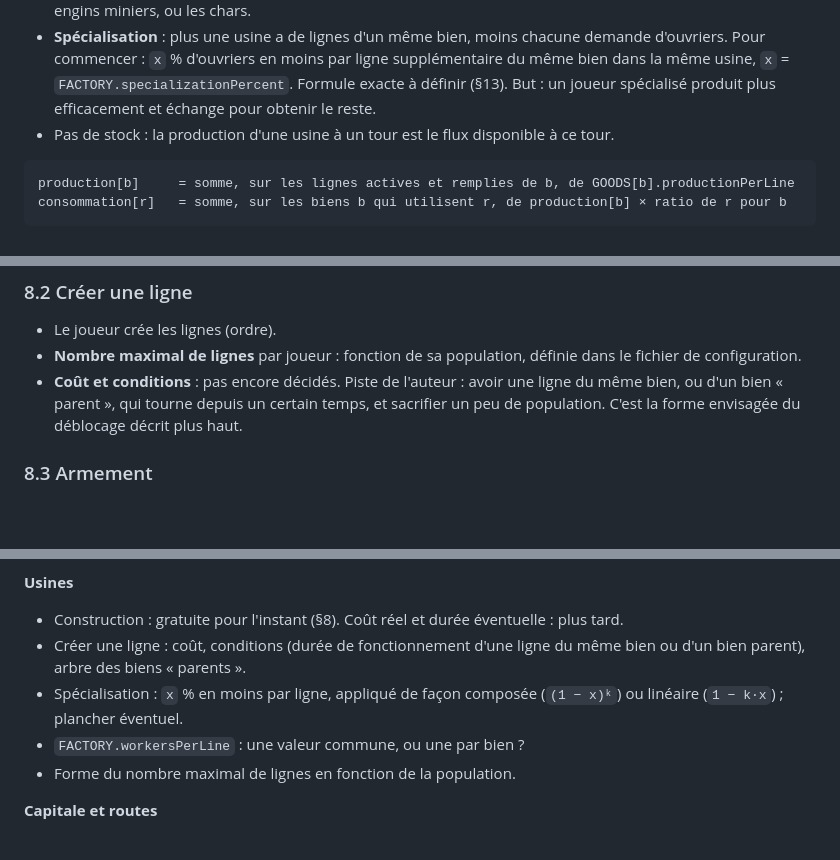
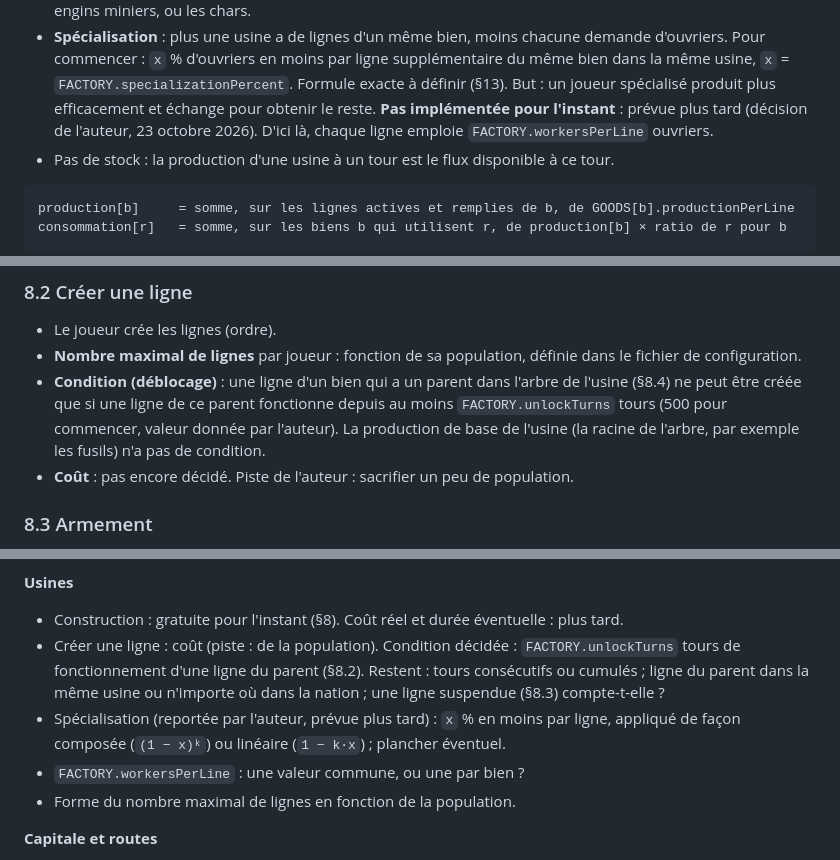
Before and after one commit to paul-le-poulpe/fronts_of_iron, a Markdown page: Docs/Design/00-Game.md, 3 parts joined by grey strips. GitHub-like rendering; blank space fills up the shorter version.

```diff
--- a/Docs/Design/00-Game.md
+++ b/Docs/Design/00-Game.md
@@ -607,7 +607,9 @@ mineurs[r]      = extraction[r] / Mécanisation_minière
   supplémentaire du même bien dans la même usine, `x` =
   `FACTORY.specializationPercent`. Formule exacte à définir (§13). But : un
   joueur spécialisé produit plus efficacement et échange pour obtenir le
-  reste.
+  reste. **Pas implémentée pour l'instant** : prévue plus tard (décision de
+  l'auteur, 23 octobre 2026). D'ici là, chaque ligne emploie
+  `FACTORY.workersPerLine` ouvriers.
 - Pas de stock : la production d'une usine à un tour est le flux disponible à
   ce tour.
 
@@ -650,10 +652,13 @@ consommation[fer] = nombre de lignes remplies (biens et armement)
 - Le joueur crée les lignes (ordre).
 - **Nombre maximal de lignes** par joueur : fonction de sa population, définie
   dans le fichier de configuration.
-- **Coût et conditions** : pas encore décidés. Piste de l'auteur : avoir une
-  ligne du même bien, ou d'un bien « parent », qui tourne depuis un certain
-  temps, et sacrifier un peu de population. C'est la forme envisagée du
-  déblocage décrit plus haut.
+- **Condition (déblocage)** : une ligne d'un bien qui a un parent dans l'arbre
+  de l'usine (§8.4) ne peut être créée que si une ligne de ce parent
+  fonctionne depuis au moins `FACTORY.unlockTurns` tours (500 pour commencer,
+  valeur donnée par l'auteur). La production de base de l'usine (la racine de
+  l'arbre, par exemple les fusils) n'a pas de condition.
+- **Coût** : pas encore décidé. Piste de l'auteur : sacrifier un peu de
+  population.
 
 ### 8.3 Armement
 
@@ -974,10 +980,13 @@ valider sur la visualisation.
 **Usines**
 - Construction : gratuite pour l'instant (§8). Coût réel et durée éventuelle :
   plus tard.
-- Créer une ligne : coût, conditions (durée de fonctionnement d'une ligne du
-  même bien ou d'un bien parent), arbre des biens « parents ».
-- Spécialisation : `x` % en moins par ligne, appliqué de façon composée
-  (`(1 − x)ᵏ`) ou linéaire (`1 − k·x`) ; plancher éventuel.
+- Créer une ligne : coût (piste : de la population). Condition décidée :
+  `FACTORY.unlockTurns` tours de fonctionnement d'une ligne du parent (§8.2).
+  Restent : tours consécutifs ou cumulés ; ligne du parent dans la même usine
+  ou n'importe où dans la nation ; une ligne suspendue (§8.3) compte-t-elle ?
+- Spécialisation (reportée par l'auteur, prévue plus tard) : `x` % en moins
+  par ligne, appliqué de façon composée (`(1 − x)ᵏ`) ou linéaire (`1 − k·x`) ;
+  plancher éventuel.
 - `FACTORY.workersPerLine` : une valeur commune, ou une par bien ?
 - Forme du nombre maximal de lignes en fonction de la population.
 
```
Also changed, not shown: other parts of Docs/Design/00-Game.md (+4 -3 lines), Docs/Design/01-Architecture.md (+35 -1 lines).
